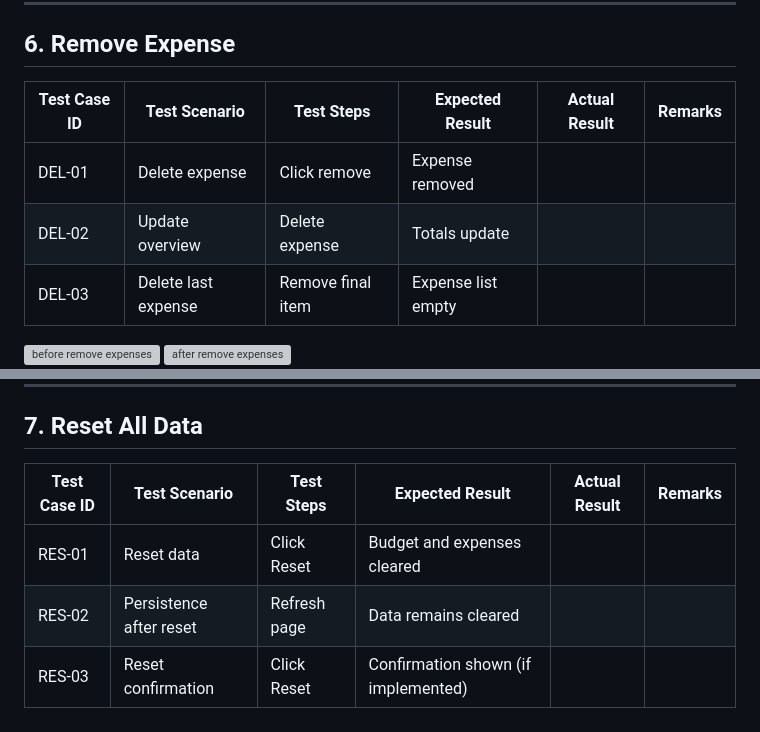
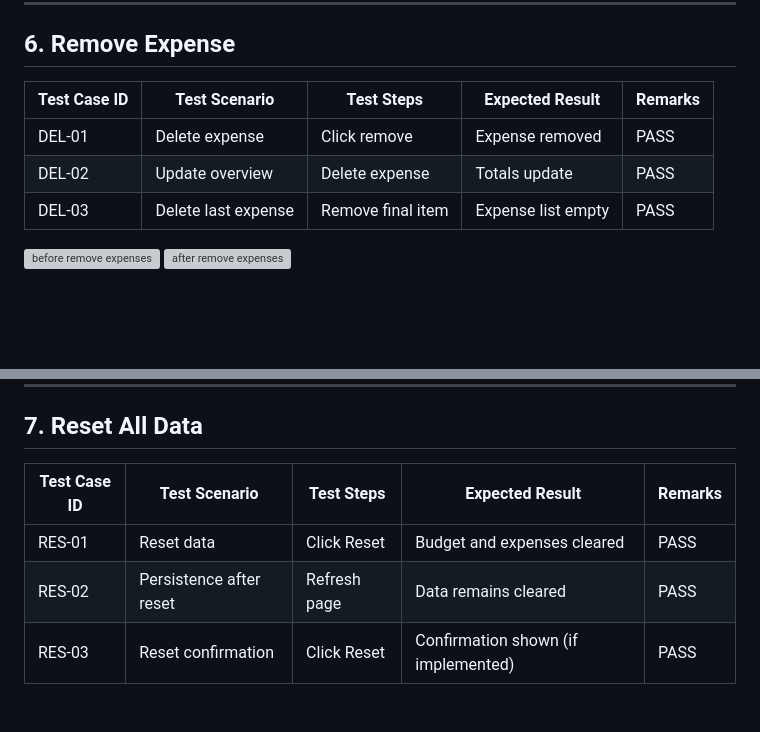
Before and after one commit to Ola-Olawoyin/budget-expense-tracker, a Markdown page: TESTING.md, 2 parts joined by grey strips. Drawn GitHub-style; blank space fills up the shorter version; grey boxes are pictures that could not be loaded.

```diff
--- a/TESTING.md
+++ b/TESTING.md
@@ -170,11 +170,11 @@ Given the project’s size, timeline, and objectives, manual testing provides a
 
 ## 6. Remove Expense
 
-| Test Case ID | Test Scenario | Test Steps | Expected Result | Actual Result | Remarks |
-|-------------|---------------|------------|----------------|---------------|---------|
-| DEL-01 | Delete expense | Click remove | Expense removed| | |
-| DEL-02 | Update overview | Delete expense | Totals update| | |
-| DEL-03 | Delete last expense | Remove final item | Expense list empty| | |
+| Test Case ID | Test Scenario | Test Steps | Expected Result | Remarks |
+|-------------|---------------|------------|----------------|---------------|
+| DEL-01 | Delete expense | Click remove | Expense removed| PASS |
+| DEL-02 | Update overview | Delete expense | Totals update| PASS |
+| DEL-03 | Delete last expense | Remove final item | Expense list empty| PASS |
 
 ![before remove expenses](documentation/before-remove-expense.png)
 ![after remove expenses ](documentation/after-use-remove-button.png)
@@ -184,11 +184,11 @@ Given the project’s size, timeline, and objectives, manual testing provides a
 
 ## 7. Reset All Data
 
-| Test Case ID | Test Scenario | Test Steps | Expected Result | Actual Result | Remarks |
-|-------------|---------------|------------|----------------|---------------|---------|
-| RES-01 | Reset data | Click Reset | Budget and expenses cleared| | |
-| RES-02 | Persistence after reset | Refresh page | Data remains cleared| | |
-| RES-03 | Reset confirmation | Click Reset | Confirmation shown (if implemented)| | |
+| Test Case ID | Test Scenario | Test Steps | Expected Result | Remarks |
+|-------------|---------------|------------|----------------|---------------|
+| RES-01 | Reset data | Click Reset | Budget and expenses cleared| PASS |
+| RES-02 | Persistence after reset | Refresh page | Data remains cleared| PASS |
+| RES-03 | Reset confirmation | Click Reset | Confirmation shown (if implemented)| PASS |
 
 ![reset alert](documentation/reset-all-check.png)
 ![reset confirmation](documentation/reset-all-confirm.png)
```
Also changed, not shown: other parts of TESTING.md (+44 -44 lines).
